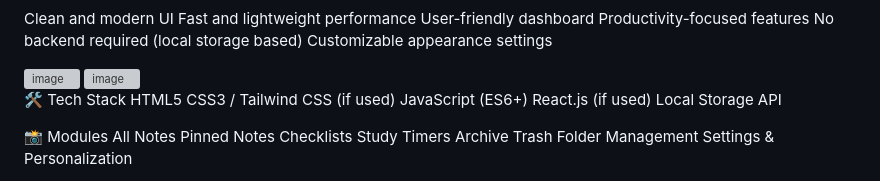
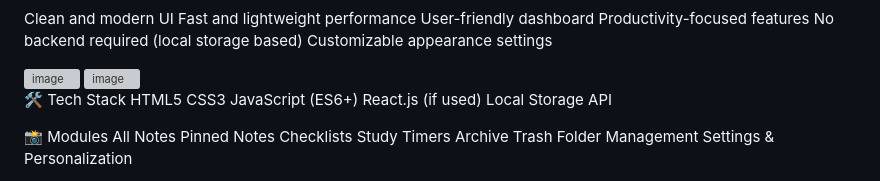
Before and after one commit to shruthi25307/UNIT_1_WEB_INTERFACE, a Markdown page: README.md, the part around the change. GitHub-like rendering; grey boxes are pictures that could not be loaded.

```diff
--- a/README.md
+++ b/README.md
@@ -90,7 +90,7 @@ Customizable appearance settings
 
 🛠️ Tech Stack
 HTML5
-CSS3 / Tailwind CSS (if used)
+CSS3
 JavaScript (ES6+)
 React.js (if used)
 Local Storage API
```
